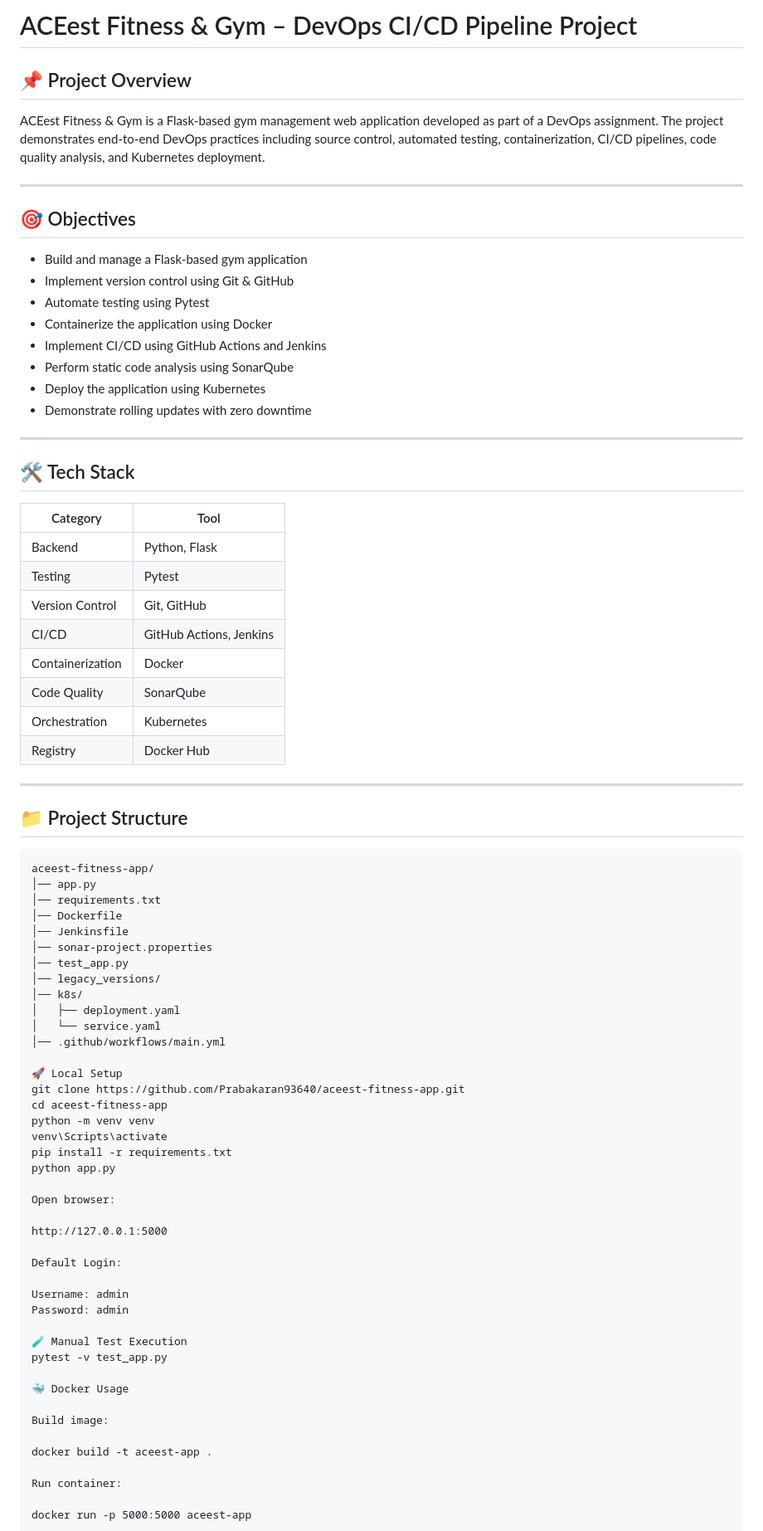
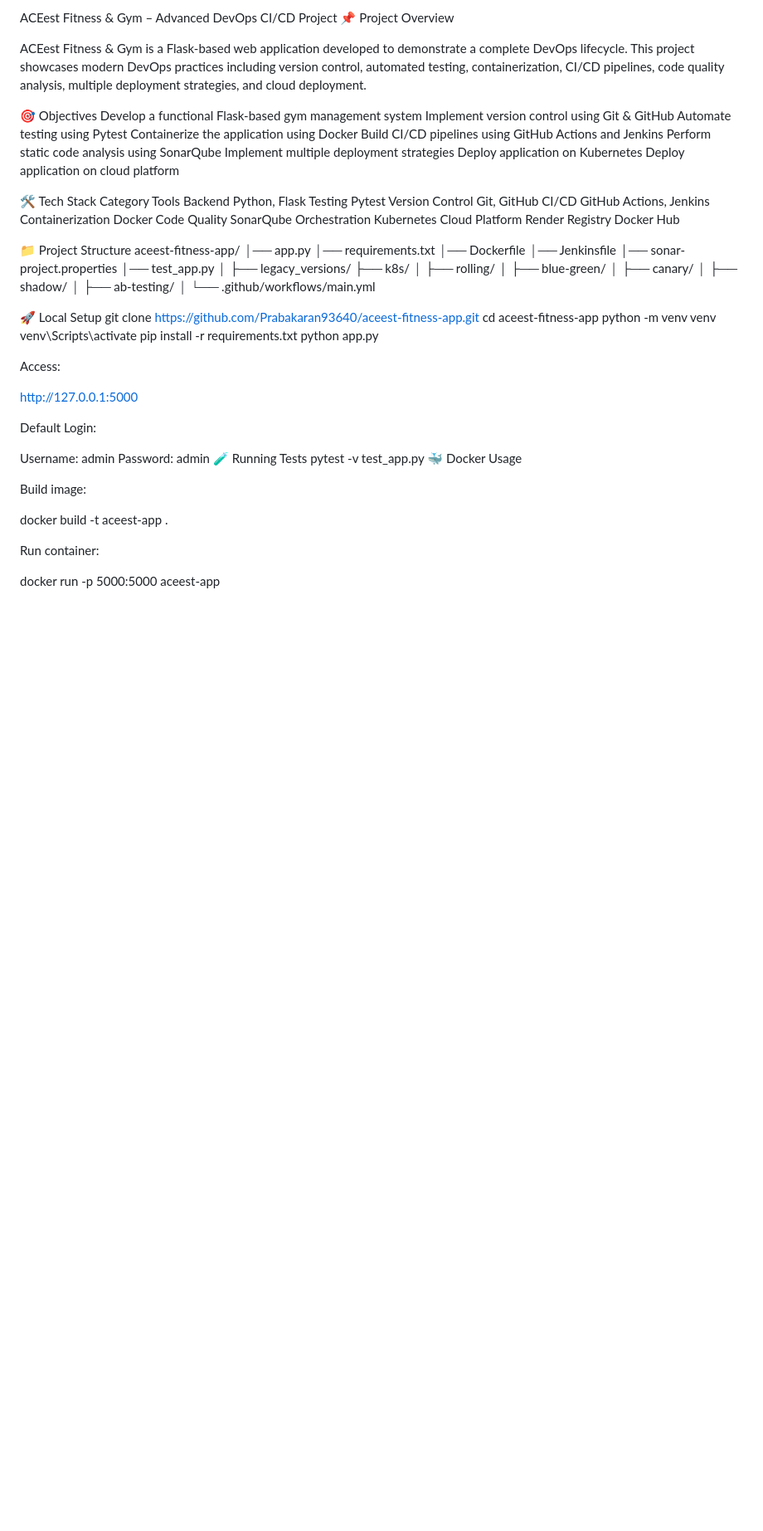
Before and after one commit to Prabakaran93640/aceest-fitness-app, a Markdown page: README_NEW.md, the part around one of its changes. Shown at 83% size. GitHub-like rendering; blank space fills up the shorter version.

````diff
--- a/README_NEW.md
+++ b/README_NEW.md
@@ -1,42 +1,32 @@
-# ACEest Fitness & Gym – DevOps CI/CD Pipeline Project
+ACEest Fitness & Gym – Advanced DevOps CI/CD Project
+📌 Project Overview
 
-## 📌 Project Overview
+ACEest Fitness & Gym is a Flask-based web application developed to demonstrate a complete DevOps lifecycle. This project showcases modern DevOps practices including version control, automated testing, containerization, CI/CD pipelines, code quality analysis, multiple deployment strategies, and cloud deployment.
 
-ACEest Fitness & Gym is a Flask-based gym management web application developed as part of a DevOps assignment. The project demonstrates end-to-end DevOps practices including source control, automated testing, containerization, CI/CD pipelines, code quality analysis, and Kubernetes deployment.
+🎯 Objectives
+Develop a functional Flask-based gym management system
+Implement version control using Git & GitHub
+Automate testing using Pytest
+Containerize the application using Docker
+Build CI/CD pipelines using GitHub Actions and Jenkins
+Perform static code analysis using SonarQube
+Implement multiple deployment strategies
+Deploy application on Kubernetes
+Deploy application on cloud platform
 
----
+🛠️ Tech Stack
+Category	Tools
+Backend	Python, Flask
+Testing	Pytest
+Version Control	Git, GitHub
+CI/CD	GitHub Actions, Jenkins
+Containerization	Docker
+Code Quality	SonarQube
+Orchestration	Kubernetes
+Cloud Platform	Render
+Registry	Docker Hub
 
-## 🎯 Objectives
-
-- Build and manage a Flask-based gym application
-- Implement version control using Git & GitHub
-- Automate testing using Pytest
-- Containerize the application using Docker
-- Implement CI/CD using GitHub Actions and Jenkins
-- Perform static code analysis using SonarQube
-- Deploy the application using Kubernetes
-- Demonstrate rolling updates with zero downtime
-
----
-
-## 🛠️ Tech Stack
-
-| Category | Tool |
-|---------|------|
-| Backend | Python, Flask |
-| Testing | Pytest |
-| Version Control | Git, GitHub |
-| CI/CD | GitHub Actions, Jenkins |
-| Containerization | Docker |
-| Code Quality | SonarQube |
-| Orchestration | Kubernetes |
-| Registry | Docker Hub |
-
----
-
-## 📁 Project Structure
-
-```text
+📁 Project Structure
 aceest-fitness-app/
 │── app.py
 │── requirements.txt
@@ -44,11 +34,16 @@ aceest-fitness-app/
 │── Jenkinsfile
 │── sonar-project.properties
 │── test_app.py
-│── legacy_versions/
-│── k8s/
-│   ├── deployment.yaml
-│   └── service.yaml
-│── .github/workflows/main.yml
+│
+├── legacy_versions/
+├── k8s/
+│   ├── rolling/
+│   ├── blue-green/
+│   ├── canary/
+│   ├── shadow/
+│   ├── ab-testing/
+│
+└── .github/workflows/main.yml
 
 🚀 Local Setup
 git clone https://github.com/Prabakaran93640/aceest-fitness-app.git
@@ -58,7 +53,7 @@ venv\Scripts\activate
 pip install -r requirements.txt
 python app.py
 
-Open browser:
+Access:
 
 http://127.0.0.1:5000
 
@@ -66,10 +61,8 @@ Default Login:
 
 Username: admin
 Password: admin
-
-🧪 Manual Test Execution
+🧪 Running Tests
 pytest -v test_app.py
-
 🐳 Docker Usage
 
 Build image:
````
Also changed, not shown: other parts of README_NEW.md (+67 -30 lines).
